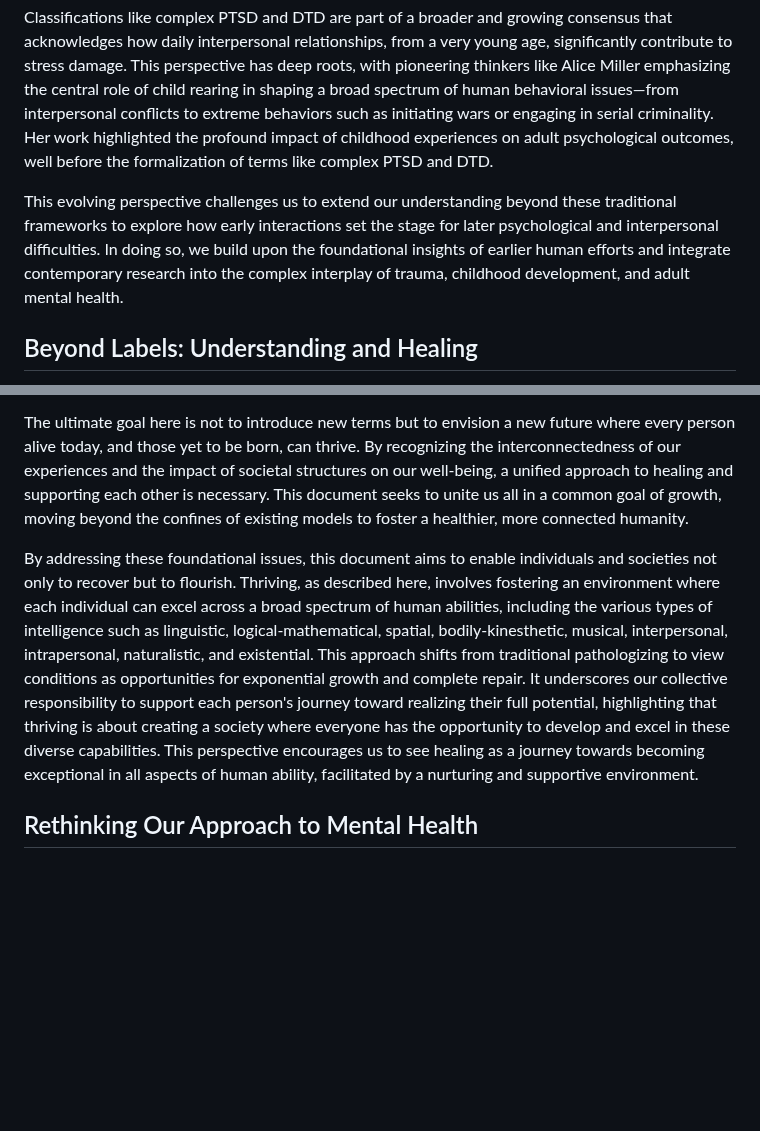
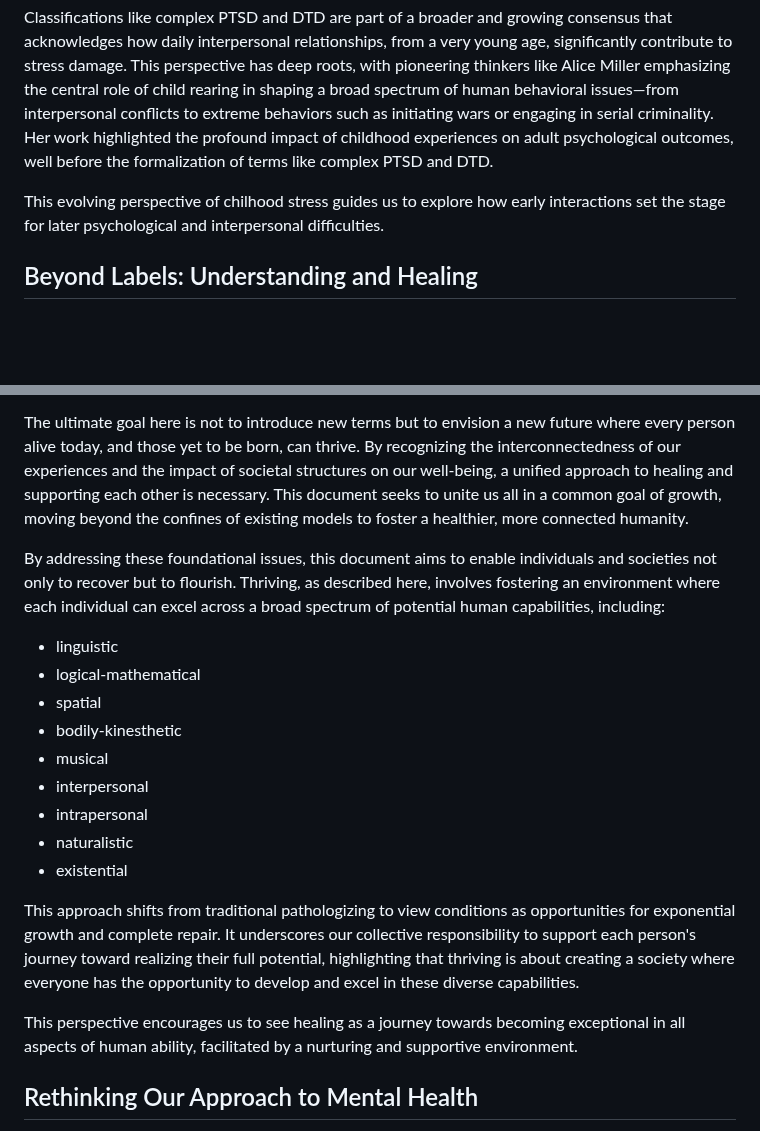
Before and after one commit to beakbahama/log, a Markdown page: docs/stress.md, 2 parts joined by grey strips. GitHub-like rendering; blank space fills up the shorter version.

Commit message:
Update stress.md, tweaks

```diff
--- a/docs/stress.md
+++ b/docs/stress.md
@@ -34,7 +34,7 @@ In our understanding of psychological wounds, Post-Traumatic Stress Disorder (PT
 
 Classifications like complex PTSD and DTD are part of a broader and growing consensus that acknowledges how daily interpersonal relationships, from a very young age, significantly contribute to stress damage. This perspective has deep roots, with pioneering thinkers like Alice Miller emphasizing the central role of child rearing in shaping a broad spectrum of human behavioral issues—from interpersonal conflicts to extreme behaviors such as initiating wars or engaging in serial criminality. Her work highlighted the profound impact of childhood experiences on adult psychological outcomes, well before the formalization of terms like complex PTSD and DTD.
 
-This evolving perspective challenges us to extend our understanding beyond these traditional frameworks to explore how early interactions set the stage for later psychological and interpersonal difficulties. In doing so, we build upon the foundational insights of earlier human efforts and integrate contemporary research into the complex interplay of trauma, childhood development, and adult mental health.
+This evolving perspective of chilhood stress guides us to explore how early interactions set the stage for later psychological and interpersonal difficulties.
 
 
 ## Beyond Labels: Understanding and Healing
@@ -50,7 +50,20 @@ This perspective differs significantly from diagnostic manuals like the Diagnost
 
 The ultimate goal here is not to introduce new terms but to envision a new future where every person alive today, and those yet to be born, can thrive. By recognizing the interconnectedness of our experiences and the impact of societal structures on our well-being, a unified approach to healing and supporting each other is necessary. This document seeks to unite us all in a common goal of growth, moving beyond the confines of existing models to foster a healthier, more connected humanity.
 
-By addressing these foundational issues, this document aims to enable individuals and societies not only to recover but to flourish. Thriving, as described here, involves fostering an environment where each individual can excel across a broad spectrum of human abilities, including the various types of intelligence such as linguistic, logical-mathematical, spatial, bodily-kinesthetic, musical, interpersonal, intrapersonal, naturalistic, and existential. This approach shifts from traditional pathologizing to view conditions as opportunities for exponential growth and complete repair. It underscores our collective responsibility to support each person's journey toward realizing their full potential, highlighting that thriving is about creating a society where everyone has the opportunity to develop and excel in these diverse capabilities. This perspective encourages us to see healing as a journey towards becoming exceptional in all aspects of human ability, facilitated by a nurturing and supportive environment.
+By addressing these foundational issues, this document aims to enable individuals and societies not only to recover but to flourish. Thriving, as described here, involves fostering an environment where each individual can excel across a broad spectrum of potential human capabilities, including:
+   - linguistic
+   - logical-mathematical
+   - spatial
+   - bodily-kinesthetic
+   - musical
+   - interpersonal
+   - intrapersonal
+   - naturalistic
+   - existential
+
+This approach shifts from traditional pathologizing to view conditions as opportunities for exponential growth and complete repair. It underscores our collective responsibility to support each person's journey toward realizing their full potential, highlighting that thriving is about creating a society where everyone has the opportunity to develop and excel in these diverse capabilities.
+
+This perspective encourages us to see healing as a journey towards becoming exceptional in all aspects of human ability, facilitated by a nurturing and supportive environment.
 
 
 ## Rethinking Our Approach to Mental Health
```
